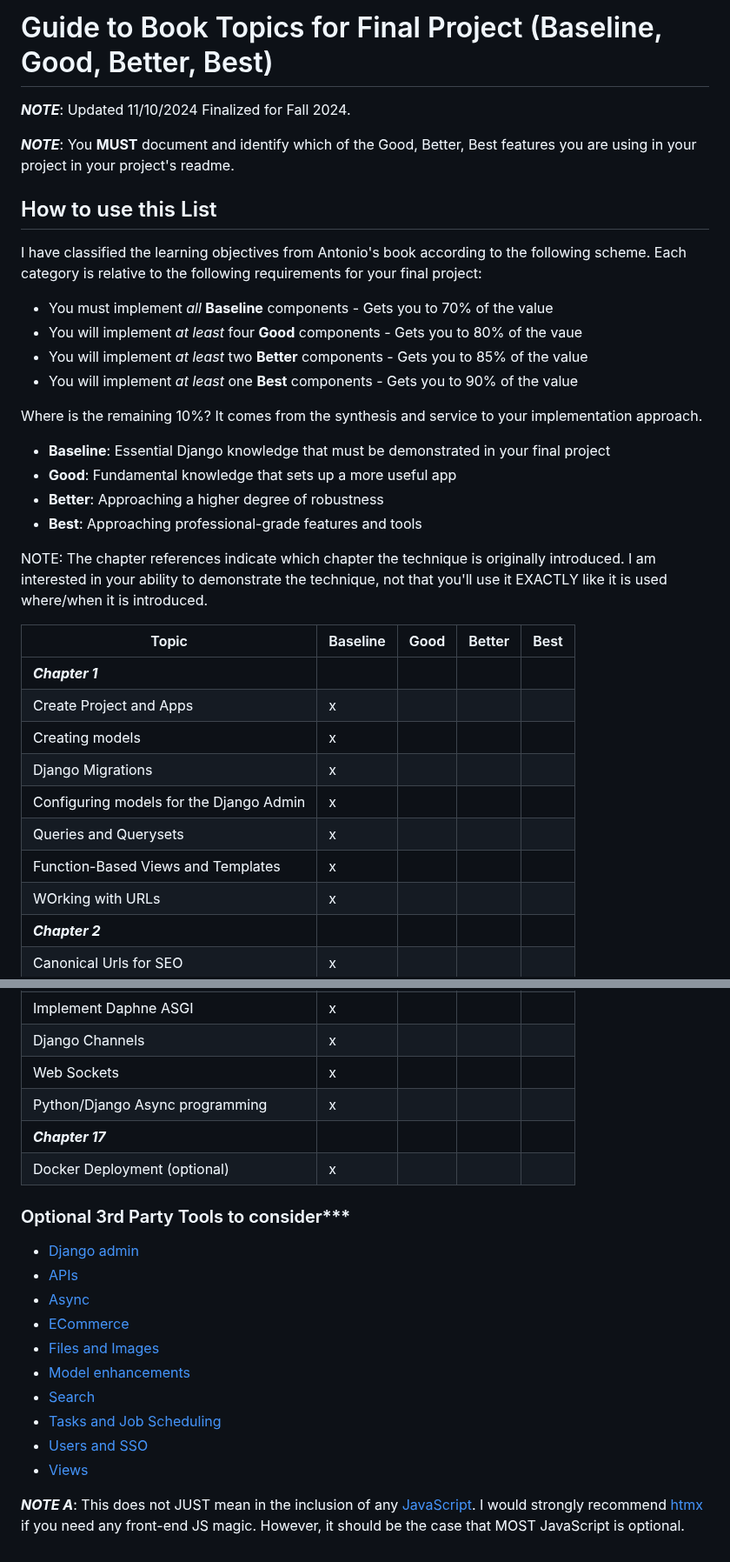
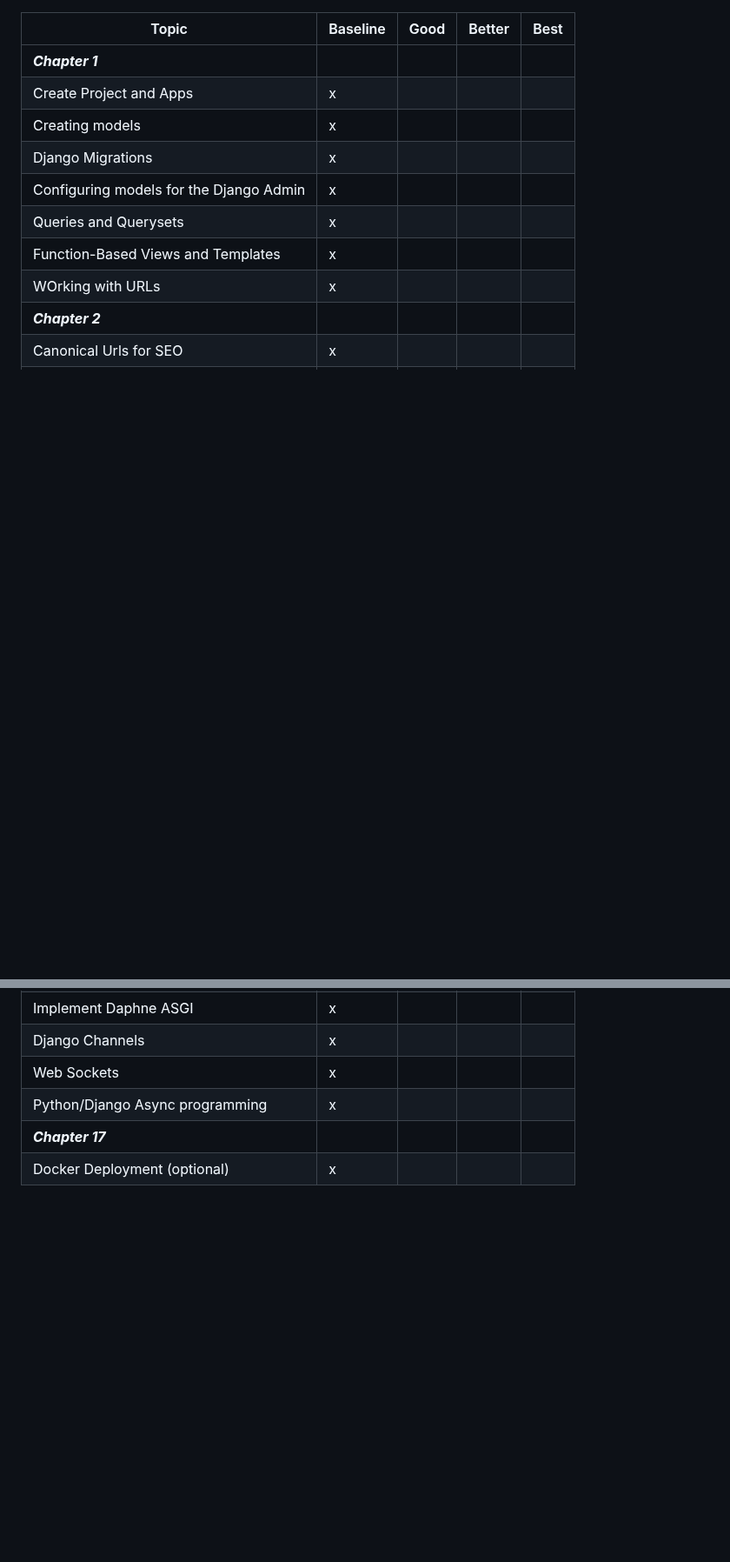
Before and after one commit to BenGCollier/CIDM-6325-Final-Project, a Markdown page: README.md, 2 parts joined by grey strips. Shown at 87% size. Rendered like a GitHub page; blank space fills up the shorter version.

```diff
--- a/README.md
+++ b/README.md
@@ -1,27 +1,4 @@
-# Guide to Book Topics for Final Project (Baseline, Good, Better, Best)
 
-***NOTE***: Updated 11/10/2024
-Finalized for Fall 2024.
-
-***NOTE***: You **MUST** document and identify which of the Good, Better, Best features you are using in your project in your project's readme.
-
-## How to use this List
-
-I have classified the learning objectives from Antonio's book according to the following scheme.  Each category is relative to the following requirements for your final project:
-
-* You must implement *all* **Baseline** components - Gets you to 70% of the value
-* You will implement *at least* four **Good** components - Gets you to 80% of the vaue
-* You will implement *at least* two **Better** components - Gets you to 85% of the value
-* You will implement *at least* one **Best** components - Gets you to 90% of the value
-
-Where is the remaining 10%? It comes from the synthesis and service to your implementation approach.
-
-* **Baseline**: Essential Django knowledge that must be demonstrated in your final project
-* **Good**: Fundamental knowledge that sets up a more useful app
-* **Better**: Approaching a higher degree of robustness
-* **Best**: Approaching professional-grade features and tools
-
-NOTE: The chapter references indicate which chapter the technique is originally introduced.  I am interested in your ability to demonstrate the technique, not that you'll use it EXACTLY like it is used where/when it is introduced.
 
 Topic                                       | Baseline  | Good  | Better  | Best
 ---                                         | ---       | ---   | ---     | ---
@@ -121,17 +98,3 @@ Web Sockets                                 | x         |       |         |
 Python/Django Async programming             | x         |       |         |
 ***Chapter 17***                            |           |       |         |
 Docker Deployment (optional)                | x         |       |         |
-
-### Optional 3rd Party Tools to consider***
-* [Django admin](https://github.com/wsvincent/awesome-django#admin)
-* [APIs](https://github.com/wsvincent/awesome-django#apis)
-* [Async](https://github.com/wsvincent/awesome-django#async)
-* [ECommerce](https://github.com/wsvincent/awesome-django#ecommerce)
-* [Files and Images](https://github.com/wsvincent/awesome-django#filesimages)
-* [Model enhancements](https://github.com/wsvincent/awesome-django#models)
-* [Search](https://github.com/wsvincent/awesome-django#search)
-* [Tasks and Job Scheduling](https://github.com/wsvincent/awesome-django#task-queues)
-* [Users and SSO](https://github.com/wsvincent/awesome-django#users)
-* [Views](https://github.com/wsvincent/awesome-django#views)
-
-***NOTE A***: This does not JUST mean in the inclusion of any [JavaScript](https://developer.mozilla.org/en-US/docs/Web/JavaScript).  I would strongly recommend [htmx](https://htmx.org/) if you need any front-end JS magic. However, it should be the case that MOST JavaScript is optional.
```
